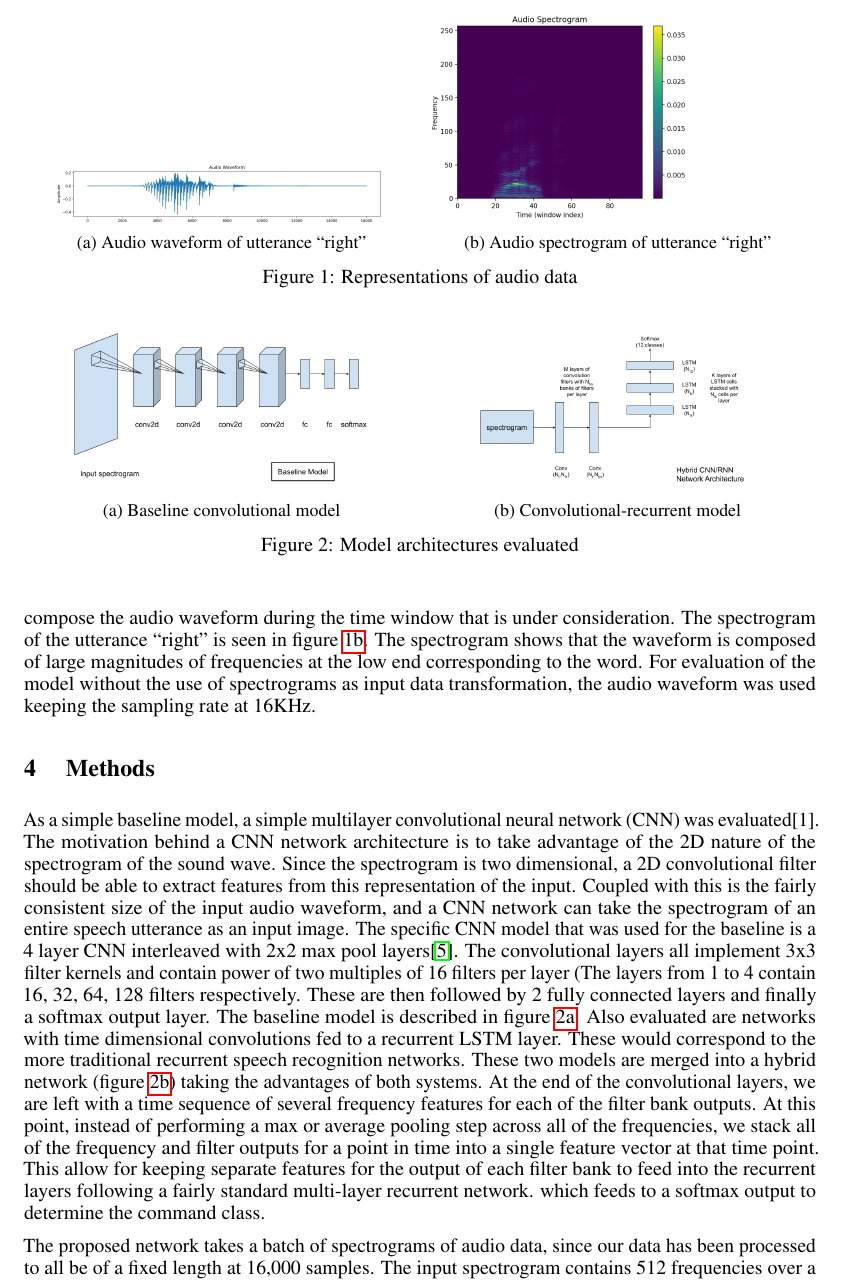
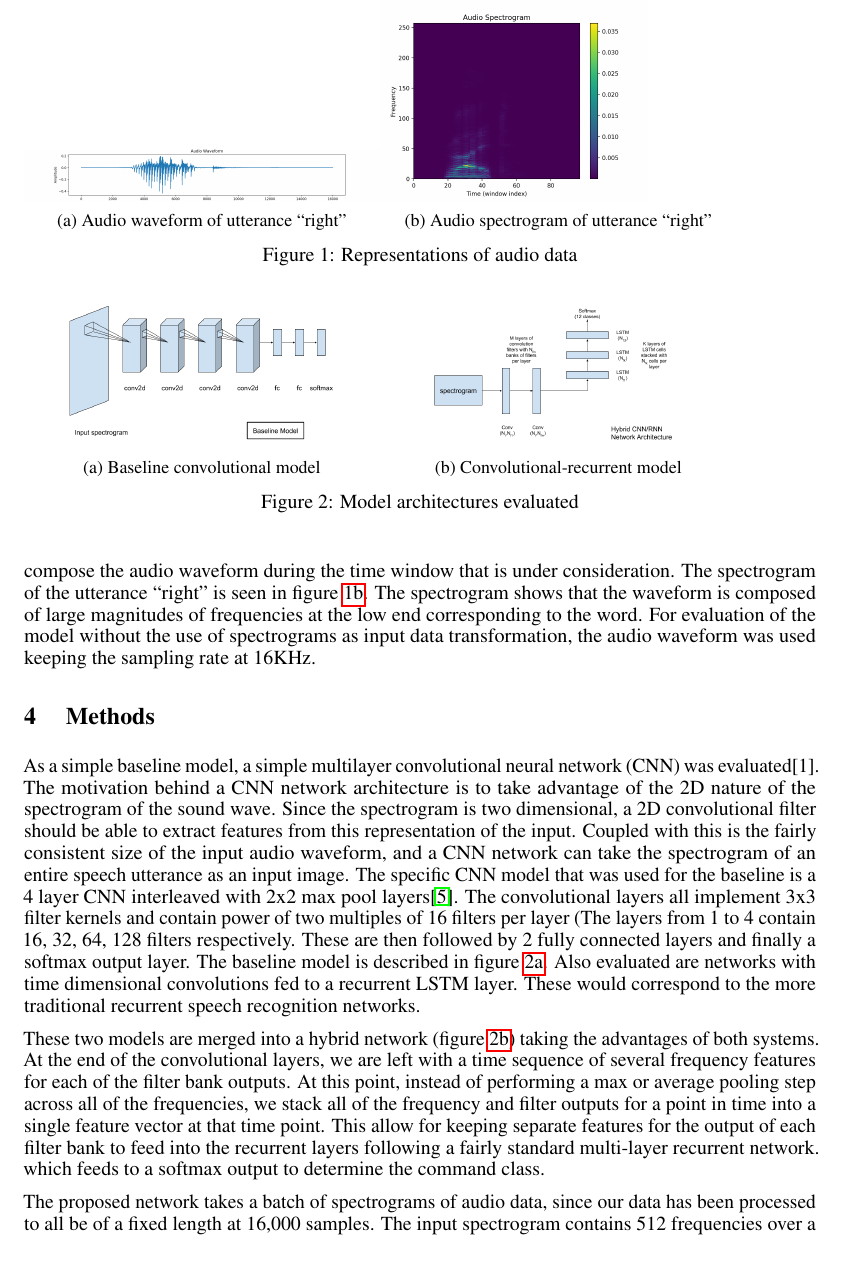
Before and after one commit to tomkarpati/cs230, a LaTeX paper (paper/cs230.tex): part of page 3 of 7, cut so that both start at the same text. Compiled offline with pdfLaTeX.

Commit message:
Some sizing on arranged figures

```diff
--- a/paper/cs230.tex
+++ b/paper/cs230.tex
@@ -168,13 +168,14 @@ that are too long have a 16,000 sample window taken from the too long
 length clip. Any audio clips that are too short are padded to the correct
 length. The only other preprocessing of the data from the WAV file was
 to scale the waveform to have amplitude in the range [-1,+1].
+
 \begin{figure}
-  \begin{subfigure}{.5\linewidth}
+  \begin{subfigure}{.45\textwidth}
     \includegraphics[width=\linewidth]{images/waveform-right}
     \caption{Audio waveform of utterance ``right''}
     \label{fig:wave_right}
   \end{subfigure}%
-  \begin{subfigure}{.5\linewidth}
+  \begin{subfigure}{.45\textwidth}
     \includegraphics[width=0.75\linewidth]{images/spectrogram-right}
     \caption{Audio spectrogram of utterance ``right''}
     \label{fig:spec_right}
@@ -215,19 +216,21 @@ baseline model is described in figure \ref{fig:baseline}. Also
 evaluated are networks with time dimensional convolutions fed to a
 recurrent LSTM layer. These would correspond to the more traditional
 recurrent speech recognition networks.
+
 \begin{figure}
-  \begin{subfigure}{.5\linewidth}
+  \begin{subfigure}{.45\textwidth}
     \includegraphics[width=\linewidth]{images/baseline}
     \caption{Baseline convolutional model}
     \label{fig:baseline}
   \end{subfigure}%
-  \begin{subfigure}{.5\linewidth}
+  \begin{subfigure}{.45\textwidth}
     \includegraphics[width=\linewidth]{images/crnn}
     \caption{Convolutional-recurrent model}
     \label{fig:crnn}
   \end{subfigure}
   \caption{Model architectures evaluated}
 \end{figure}
+
 These two models are merged into a hybrid network (figure
 \ref{fig:crnn}) taking the
 advantages of both systems. At the end of the convolutional layers, we
```
Also changed, not shown: paper/cs230.tex (10 more changed lines).
